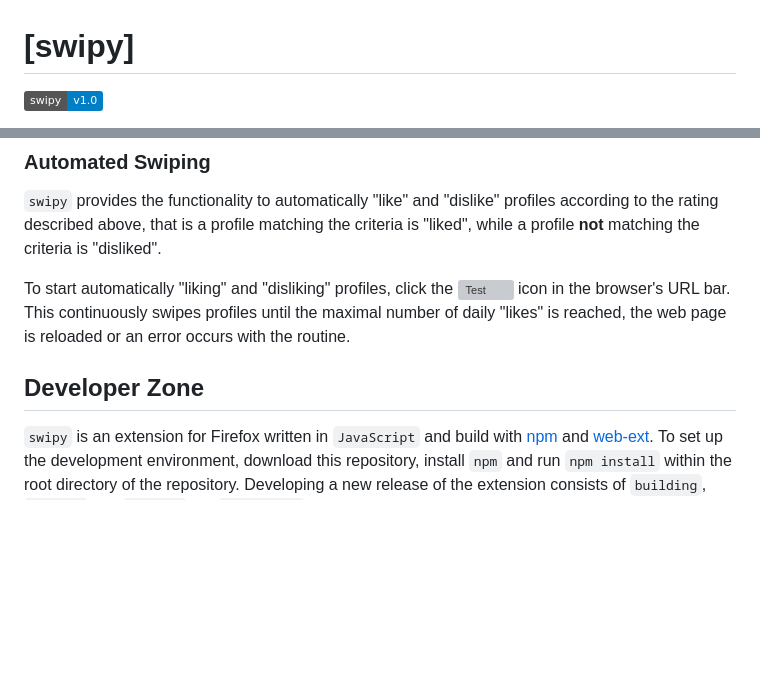
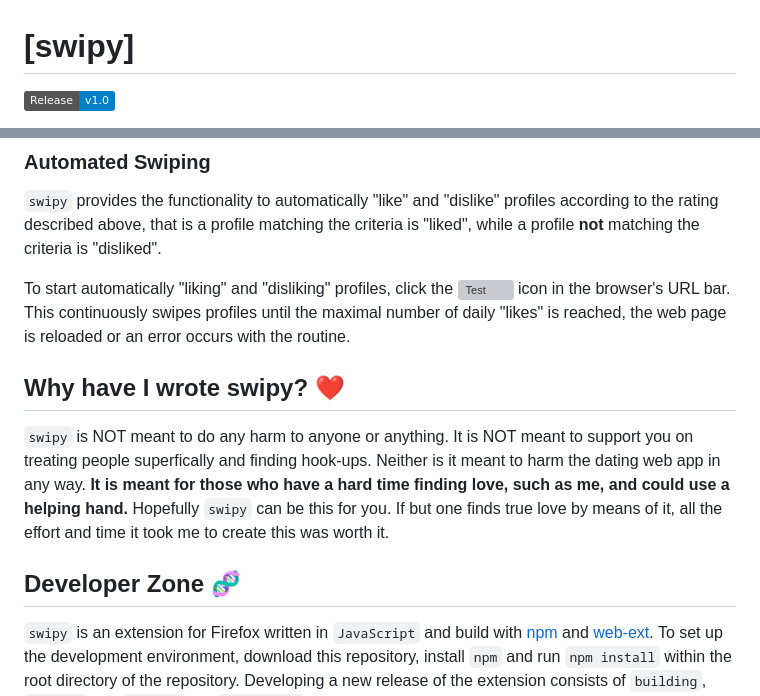
Before and after one commit to SchneePingu/swipy, a Markdown page: README.md, 2 parts joined by grey strips. Drawn GitHub-style; badges without logos; blank space fills up the shorter version; grey boxes are pictures that could not be loaded.

```diff
--- a/README.md
+++ b/README.md
@@ -1,3 +1,3 @@
 # [swipy]
-<a href="https://img.shields.io/badge/swipy-v1.0-blue.svg"><img src="https://img.shields.io/badge/swipy-v1.0-blue.svg" alt="swipy"></a>
+<a href="https://img.shields.io/badge/Release-v1.0-blue.svg"><img src="https://img.shields.io/badge/Release-v1.0-blue.svg" alt="Release"></a>
 
@@ -82,8 +84,11 @@ To start automatically "liking" and "disliking" profiles, click the
 icon in the browser's URL bar.
 This continuously swipes profiles until the maximal number of daily "likes" is reached, the web page is reloaded or an error occurs with the routine.
 
+## Why have I wrote swipy? ❤️
+`swipy` is NOT meant to do any harm to anyone or anything. It is NOT meant to support you on treating people superfically and finding hook-ups. Neither is it meant to harm the dating web app in any way.
+**It is meant for those who have a hard time finding love, such as me, and could use a helping hand.** Hopefully `swipy` can be this for you. If but one finds true love by means of it, all the effort and time it took me to create this was worth it.
 
-## Developer Zone
+## Developer Zone 🧬
 
 `swipy` is an extension for Firefox written in `JavaScript` and build with [npm](https://www.npmjs.com/) and [web-ext](https://github.com/mozilla/web-ext).
 To set up the development environment, download this repository, install `npm` and run `npm install` within the root directory of the repository.
```
Also changed, not shown: other parts of README.md (+4 -2 lines).
